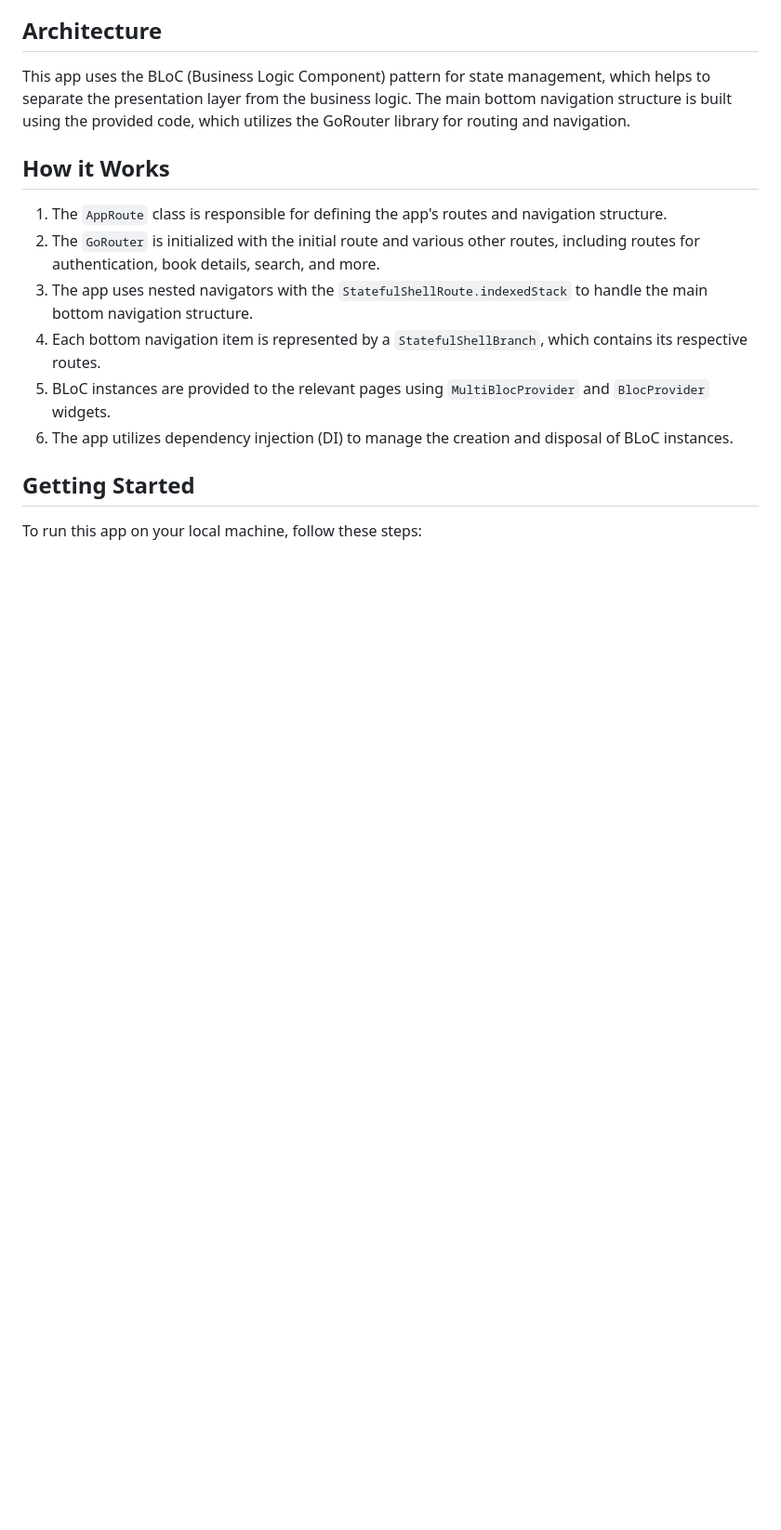
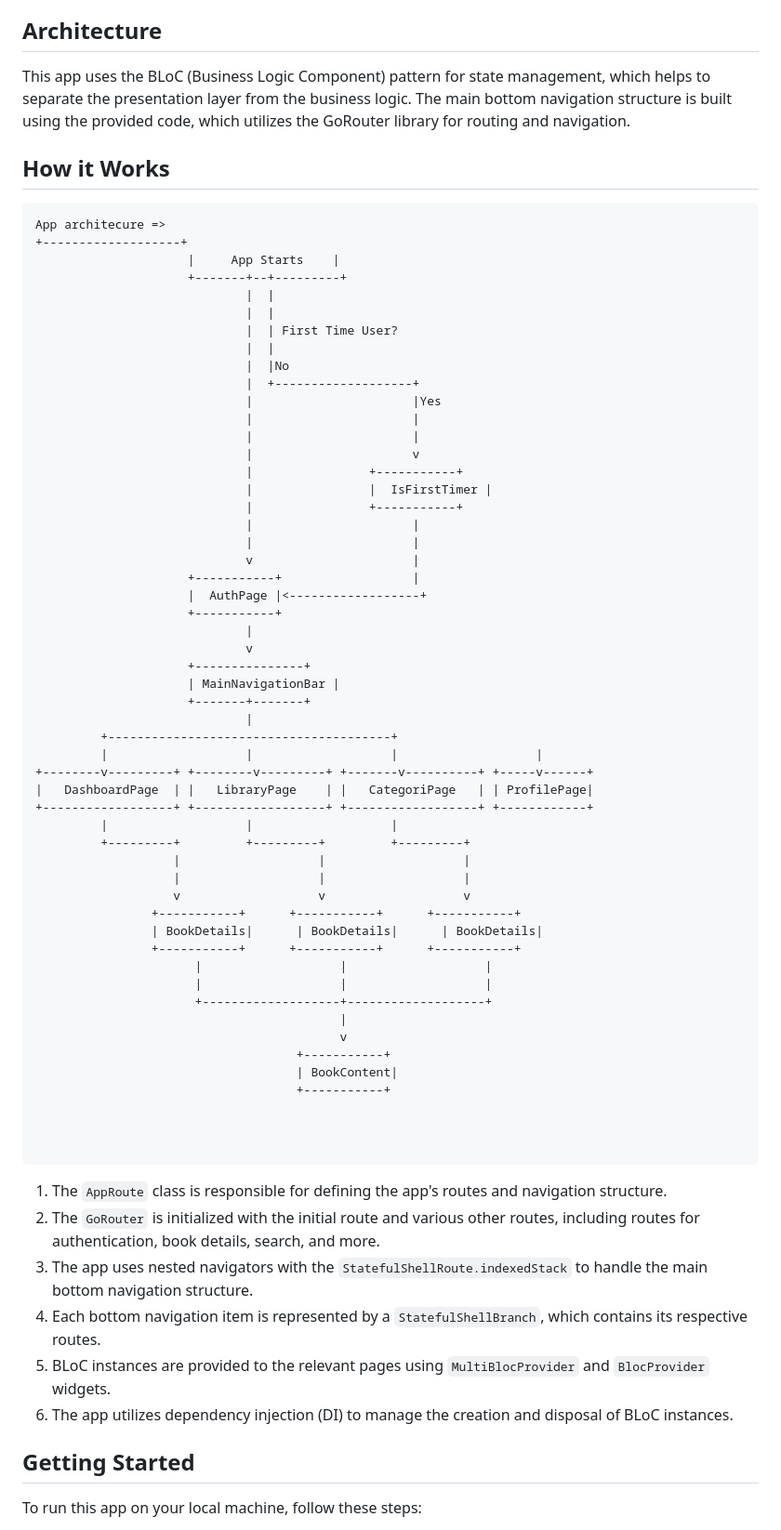
Before and after one commit to bivu029/flutter_book_reader, a Markdown page: README.md, the part around the change. Shown at 93% size. GitHub-like rendering; blank space fills up the shorter version.

Commit message:
README updated with book reader app details

````diff
--- a/README.md
+++ b/README.md
@@ -23,6 +23,61 @@ A beautifully crafted book reader application built with Flutter, Google's open-
 This app uses the BLoC (Business Logic Component) pattern for state management, which helps to separate the presentation layer from the business logic. The main bottom navigation structure is built using the provided code, which utilizes the GoRouter library for routing and navigation.
 
 ## How it Works
+```bash
+App architecure =>
++-------------------+
+                     |     App Starts    |
+                     +-------+--+---------+
+                             |  |
+                             |  |
+                             |  | First Time User?
+                             |  |
+                             |  |No
+                             |  +-------------------+
+                             |                      |Yes
+                             |                      |
+                             |                      |
+                             |                      v
+                             |                +-----------+
+                             |                |  IsFirstTimer |
+                             |                +-----------+
+                             |                      |
+                             |                      |
+                             v                      |
+                     +-----------+                  |
+                     |  AuthPage |<------------------+
+                     +-----------+
+                             |
+                             v
+                     +---------------+
+                     | MainNavigationBar |
+                     +-------+-------+
+                             |
+         +---------------------------------------+
+         |                   |                   |                   |
++--------v---------+ +--------v---------+ +-------v----------+ +-----v------+
+|   DashboardPage  | |   LibraryPage    | |   CategoriPage   | | ProfilePage|
++------------------+ +------------------+ +------------------+ +------------+
+         |                   |                   |
+         +---------+         +---------+         +---------+
+                   |                   |                   |
+                   |                   |                   |
+                   v                   v                   v
+                +-----------+      +-----------+      +-----------+
+                | BookDetails|      | BookDetails|      | BookDetails|
+                +-----------+      +-----------+      +-----------+
+                      |                   |                   |
+                      |                   |                   |
+                      +-------------------+-------------------+
+                                          |
+                                          v
+                                    +-----------+
+                                    | BookContent|
+                                    +-----------+
+
+
+
+```
 
 1. The `AppRoute` class is responsible for defining the app's routes and navigation structure.
 2. The `GoRouter` is initialized with the initial route and various other routes, including routes for authentication, book details, search, and more.
````
